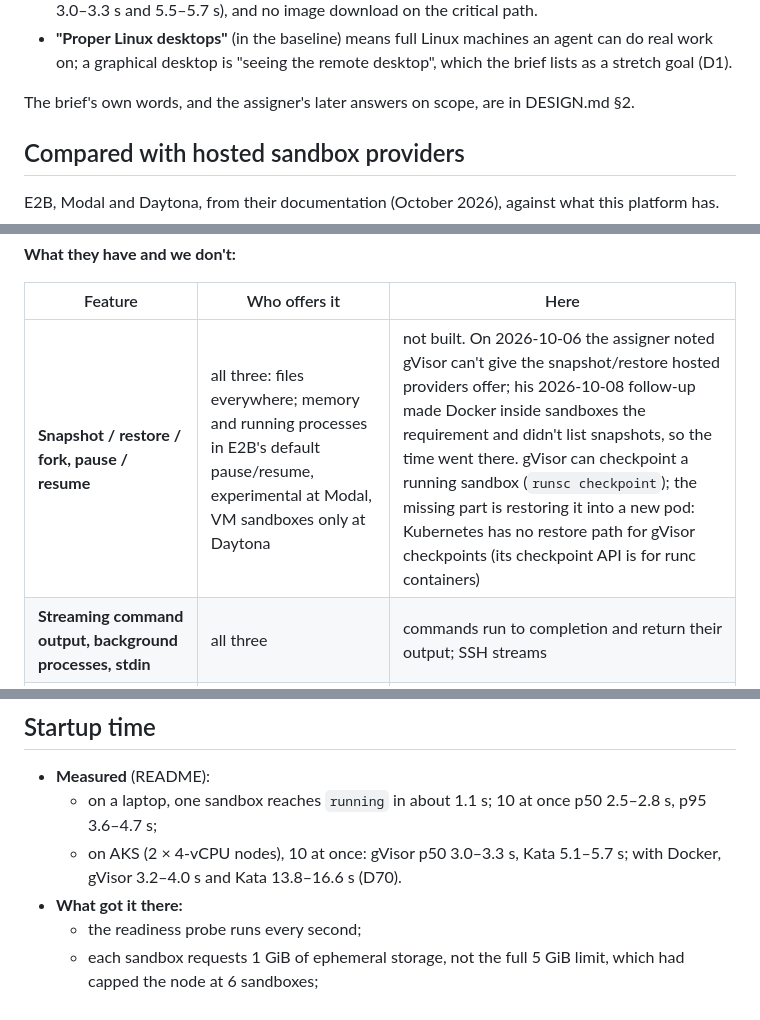
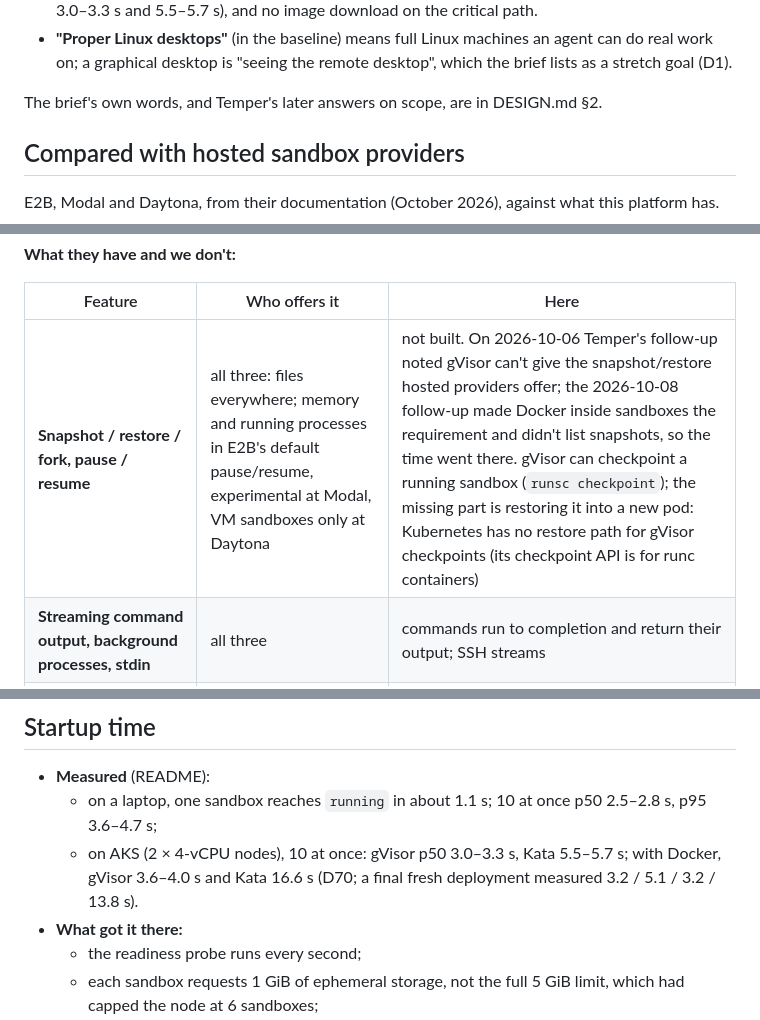
Before and after one commit to qfliu/sandbox-provider-temper, a Markdown page: WRITEUP.md, 3 parts joined by grey strips. GitHub-like rendering.

```diff
--- a/WRITEUP.md
+++ b/WRITEUP.md
@@ -23,7 +23,7 @@ would add. The full decision log, with every alternative considered, is
   agent can do real work on; a graphical desktop is "seeing the remote
   desktop", which the brief lists as a stretch goal (D1).
 
-The brief's own words, and the assigner's later answers on scope, are in
+The brief's own words, and Temper's later answers on scope, are in
 DESIGN.md §2.
 
 ## Compared with hosted sandbox providers
@@ -49,7 +49,7 @@ what this platform has.
 
 | Feature | Who offers it | Here |
 |---|---|---|
-| **Snapshot / restore / fork, pause / resume** | all three: files everywhere; memory and running processes in E2B's default pause/resume, experimental at Modal, VM sandboxes only at Daytona | not built. On 2026-10-06 the assigner noted gVisor can't give the snapshot/restore hosted providers offer; his 2026-10-08 follow-up made Docker inside sandboxes the requirement and didn't list snapshots, so the time went there. gVisor can checkpoint a running sandbox (`runsc checkpoint`); the missing part is restoring it into a new pod: Kubernetes has no restore path for gVisor checkpoints (its checkpoint API is for runc containers) |
+| **Snapshot / restore / fork, pause / resume** | all three: files everywhere; memory and running processes in E2B's default pause/resume, experimental at Modal, VM sandboxes only at Daytona | not built. On 2026-10-06 Temper's follow-up noted gVisor can't give the snapshot/restore hosted providers offer; the 2026-10-08 follow-up made Docker inside sandboxes the requirement and didn't list snapshots, so the time went there. gVisor can checkpoint a running sandbox (`runsc checkpoint`); the missing part is restoring it into a new pod: Kubernetes has no restore path for gVisor checkpoints (its checkpoint API is for runc containers) |
 | **Streaming command output, background processes, stdin** | all three | commands run to completion and return their output; SSH streams |
 | **Custom images / templates** (your own Dockerfile, start and ready commands) | all three | three fixed images; build and run any image *inside* `ubuntu-docker` |
 | **Environment variables and secrets at create** | all three | none |
@@ -344,7 +344,8 @@ default of 10 live sandboxes per user stops one user long before this):
   - on a laptop, one sandbox reaches `running` in about 1.1 s; 10 at once
     p50 2.5–2.8 s, p95 3.6–4.7 s;
   - on AKS (2 × 4-vCPU nodes), 10 at once: gVisor p50 3.0–3.3 s, Kata
-    5.1–5.7 s; with Docker, gVisor 3.2–4.0 s and Kata 13.8–16.6 s (D70).
+    5.5–5.7 s; with Docker, gVisor 3.6–4.0 s and Kata 16.6 s (D70; a final
+    fresh deployment measured 3.2 / 5.1 / 3.2 / 13.8 s).
 - **What got it there:**
   - the readiness probe runs every second;
   - each sandbox requests 1 GiB of ephemeral storage, not the full 5 GiB
```
Also changed, not shown: other parts of WRITEUP.md (+9 -9 lines), DESIGN.md (+1 -1 lines), README.md (+4 -6 lines).
